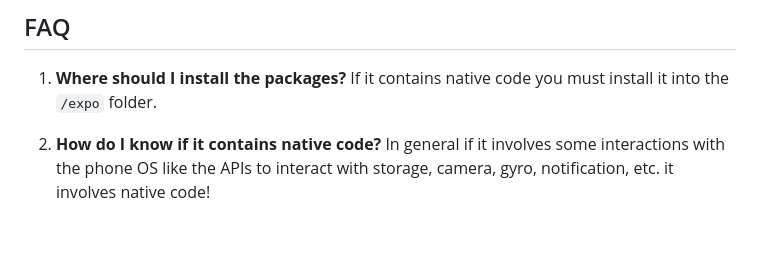
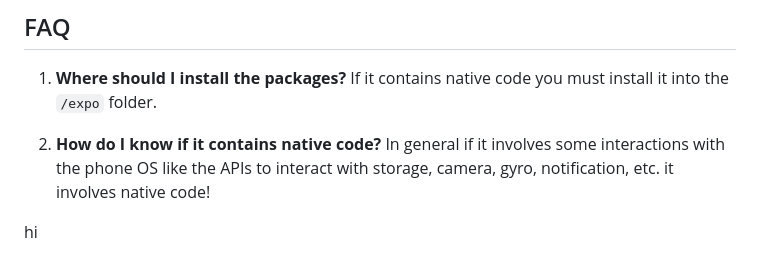
Before and after one commit to reeyank/Studify, a Markdown page: README.md, the part around the change. Rendered like a GitHub page; blank space fills up the shorter version.

Commit message:
docs: add hi to README
Co-Authored-By: Claude Opus 5.5 <noreply@anthropic.com>

```diff
--- a/README.md
+++ b/README.md
@@ -142,3 +142,5 @@ If it contains native code you must install it into the `/expo` folder.
 
 2. **How do I know if it contains native code?**
 In general if it involves some interactions with the phone OS like the APIs to interact with storage, camera, gyro, notification, etc. it involves native code!
+
+hi
```
